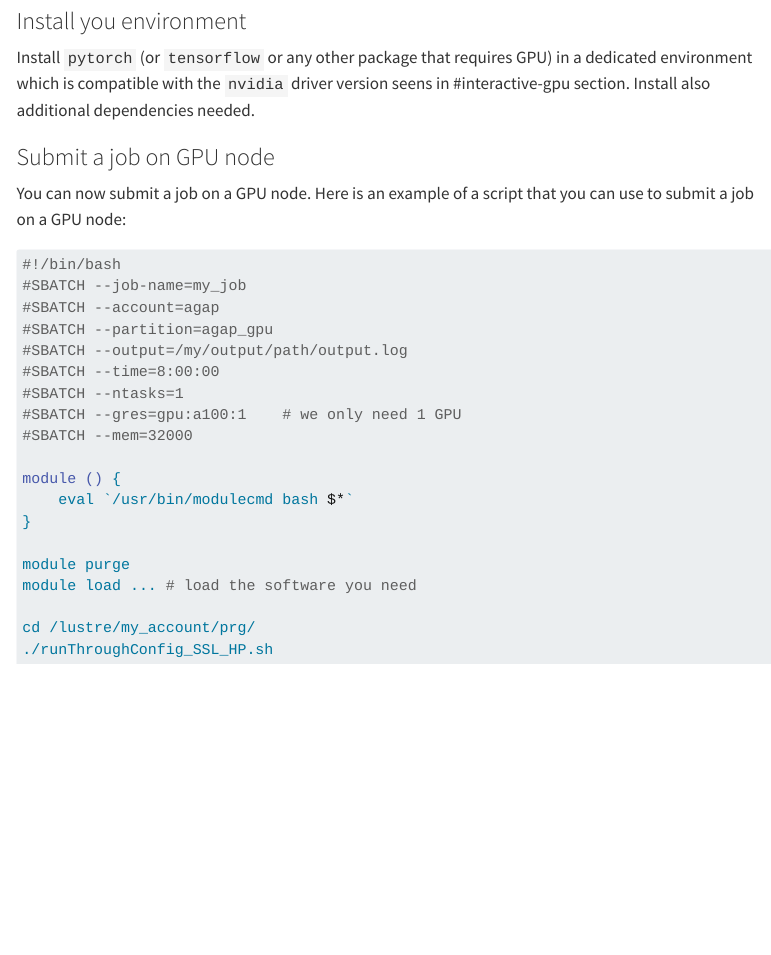
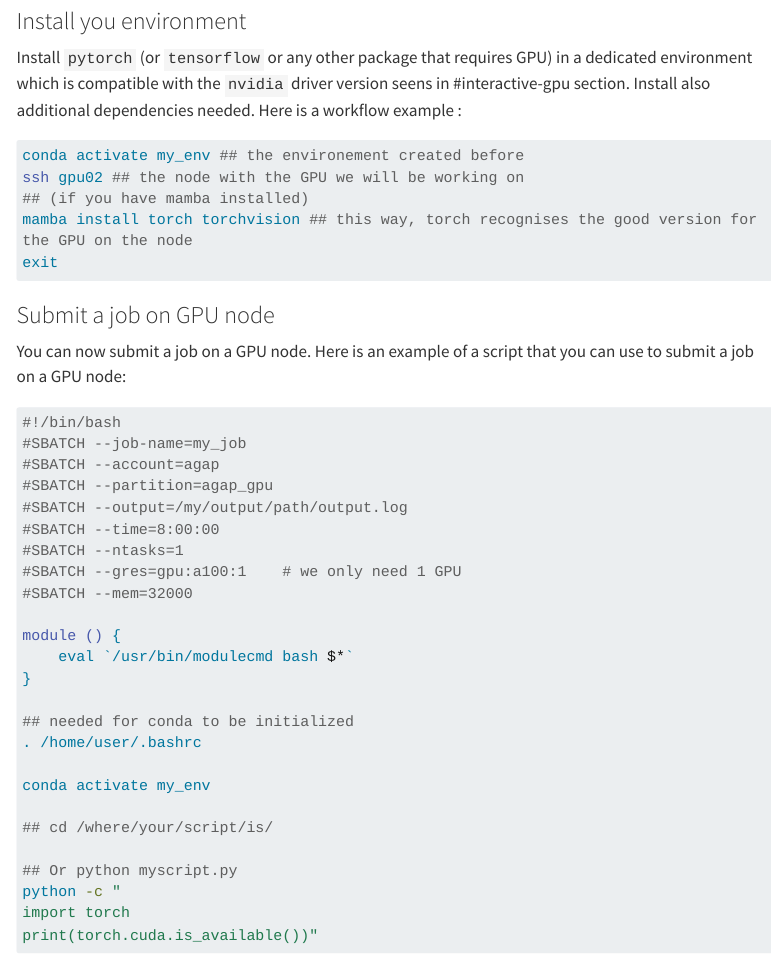
Before and after one commit to umr-amap/amap-dev-website, a Quarto document (src/hpc.qmd): the page in a window 1100 px wide, from 12890 px down. Rendered offline with R 4.5, knitr and Pandoc in place of Quarto, with nearby package versions; menus at the side of the page are left out; long lines of code are wrapped.

Commit message:
MWE for running python code on GPU

````diff
--- a/src/hpc.qmd
+++ b/src/hpc.qmd
@@ -446,4 +446,4 @@ This means you are asking for 1 GPU of type `a100` for 30 minutes, on `agap_gpu`
 Once you are connected to the GPU node, you must check the version of the `nvidia` driver with the command `nvidia-smi`. You can then exit the GPU node with `exit`.
 
 ### Install you environment
-Install `pytorch` (or `tensorflow` or any other package that requires GPU) in a dedicated environment which is compatible with the `nvidia` driver version seens in #interactive-gpu section. Install also additional dependencies needed.
+Install `pytorch` (or `tensorflow` or any other package that requires GPU) in a dedicated environment which is compatible with the `nvidia` driver version seens in #interactive-gpu section. Install also additional dependencies needed. Here is a workflow example :
@@ -450,3 +452,9 @@ Install `pytorch` (or `tensorflow` or any other package that requires GPU) in a
+conda activate my_env ## the environement created before
+ssh gpu02 ## the node with the GPU we will be working on
+## (if you have mamba installed)
+mamba install torch torchvision ## this way, torch recognises the good version for the GPU on the node
+exit
+```
 
 ### Submit a job on GPU node
 You can now submit a job on a GPU node. Here is an example of a script that you can use to submit a job on a GPU node:
@@ -466,9 +474,15 @@ module () {
     eval `/usr/bin/modulecmd bash $*`
 }
 
-module purge
-module load ... # load the software you need
+## needed for conda to be initialized
+. /home/user/.bashrc
 
-cd /lustre/my_account/prg/
-./runThroughConfig_SSL_HP.sh
+conda activate my_env
+
+## cd /where/your/script/is/
+
+## Or python myscript.py
+python -c "
+import torch
+print(torch.cuda.is_available())"
 ```
````
Also changed, not shown: src/hpc.qmd (2 more changed lines).
